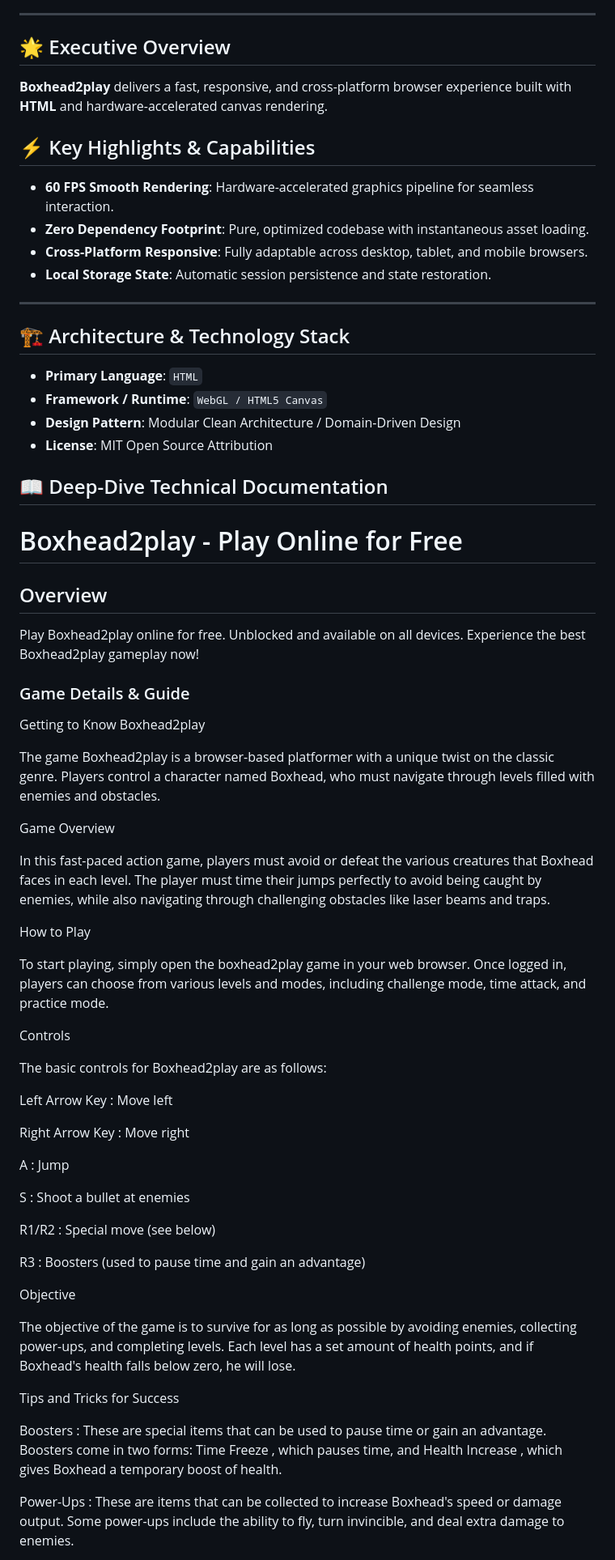
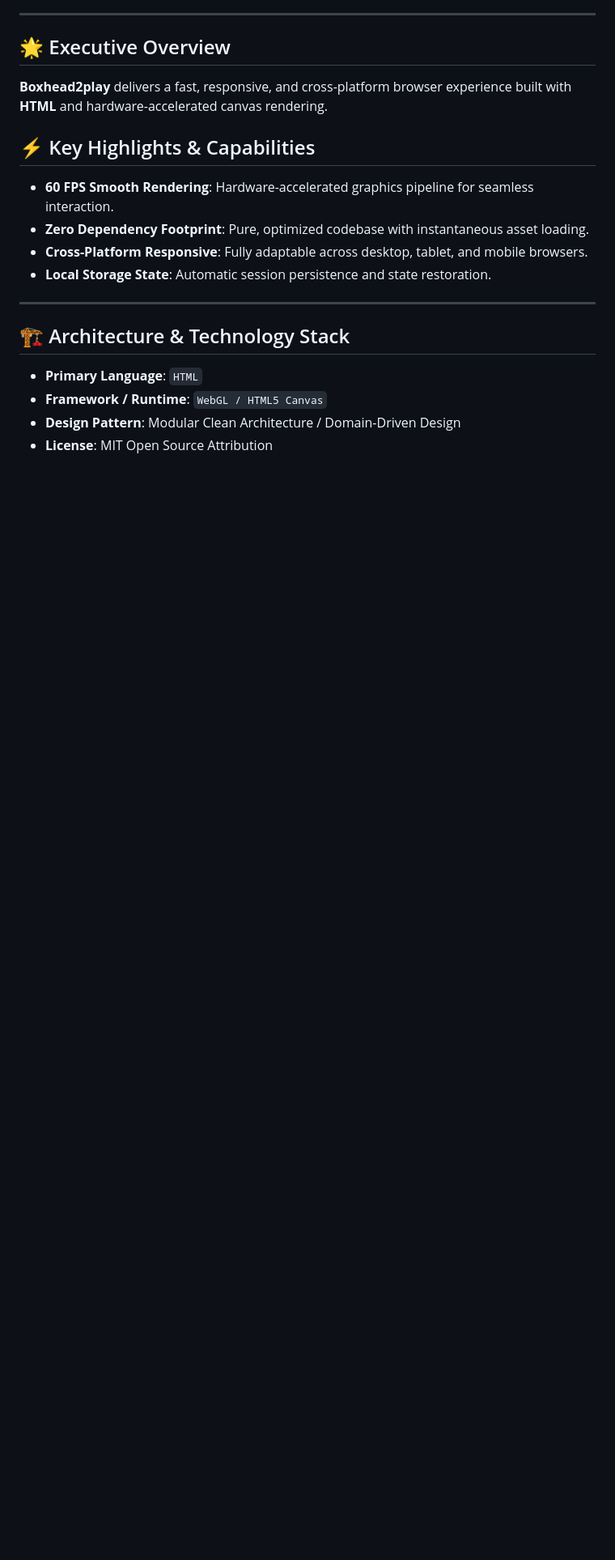
Before and after one commit to hsinidev/boxhead2play, a Markdown page: README.md, the part around one of its changes. Shown at 81% size. Drawn GitHub-style; blank space fills up the shorter version.

```diff
--- a/README.md
+++ b/README.md
@@ -25,6 +29,7 @@
 - **Local Storage State**: Automatic session persistence and state restoration.
 
 ---
+
 ## 🏗️ Architecture & Technology Stack
 
 - **Primary Language**: `HTML`
@@ -32,98 +37,3 @@
 - **Design Pattern**: Modular Clean Architecture / Domain-Driven Design
 - **License**: MIT Open Source Attribution
 
-## 📖 Deep-Dive Technical Documentation
-
-# Boxhead2play - Play Online for Free
-
-## Overview
-Play Boxhead2play online for free. Unblocked and available on all devices. Experience the best Boxhead2play gameplay now!
-
-### Game Details & Guide
-Getting to Know Boxhead2play
-
-
-
-The game Boxhead2play is a browser-based platformer with a unique twist on the classic genre. Players control a character named Boxhead, who must navigate through levels filled with enemies and obstacles.
-
-
-
-Game Overview
-
-
-
-In this fast-paced action game, players must avoid or defeat the various creatures that Boxhead faces in each level. The player must time their jumps perfectly to avoid being caught by enemies, while also navigating through challenging obstacles like laser beams and traps.
-
-
-
-How to Play
-
-
-
-To start playing, simply open the boxhead2play game in your web browser. Once logged in, players can choose from various levels and modes, including challenge mode, time attack, and practice mode.
-
-
-
-Controls
-
-
-The basic controls for Boxhead2play are as follows:
-
-
-
-
-
-
-Left Arrow Key
-: Move left
-
-
-Right Arrow Key
-: Move right
-
-
-A
-: Jump
-
-
-S
-: Shoot a bullet at enemies
-
-
-R1/R2
-: Special move (see below)
-
-
-R3
-: Boosters (used to pause time and gain an advantage)
-
-
-
-
-Objective
-
-
-The objective of the game is to survive for as long as possible by avoiding enemies, collecting power-ups, and completing levels. Each level has a set amount of health points, and if Boxhead's health falls below zero, he will lose.
-
-
-
-Tips and Tricks for Success
-
-
-
-
-Boosters
-: These are special items that can be used to pause time or gain an advantage. Boosters come in two forms:
-Time Freeze
-, which pauses time, and
-Health Increase
-, which gives Boxhead a temporary boost of health.
-
-
-
-
-Power-Ups
-: These are items that can be collected to increase Boxhead's speed or damage output. Some power-ups include the ability to fly, turn invincible, and deal extra damage to enemies.
-
-
-
```
Also changed, not shown: other parts of README.md (+13 -37 lines).
